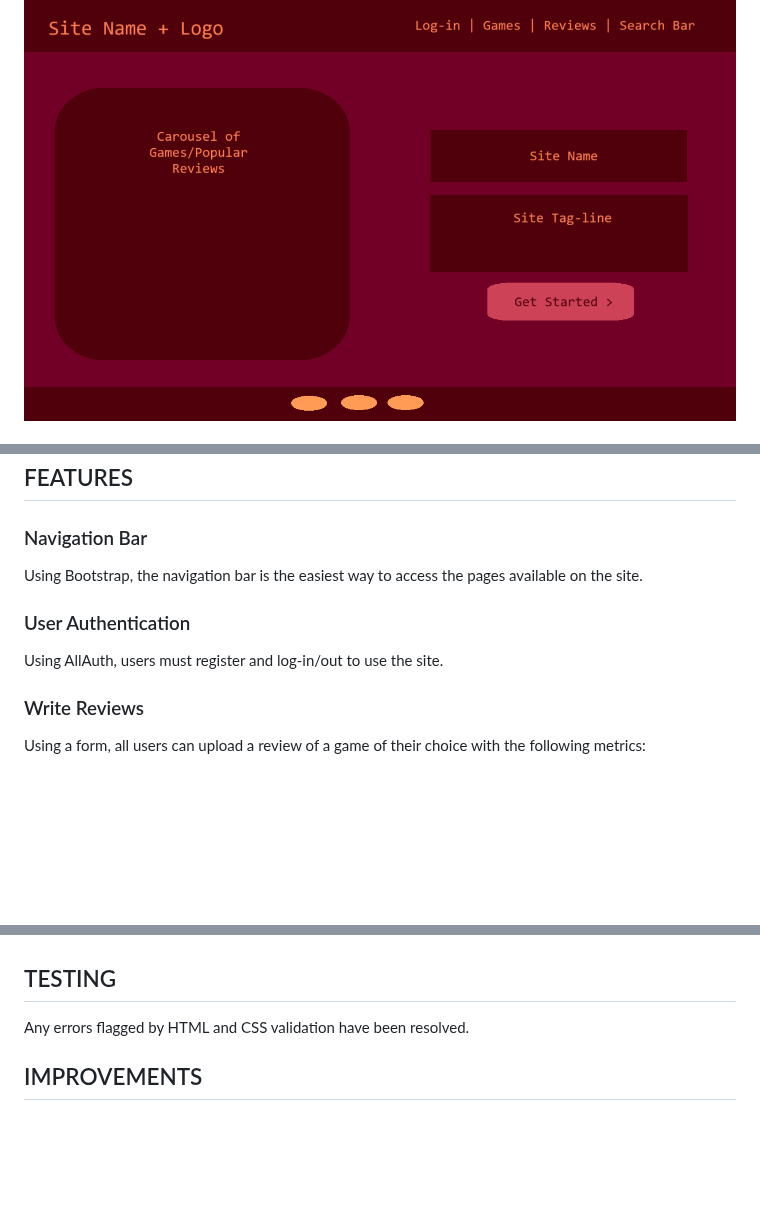
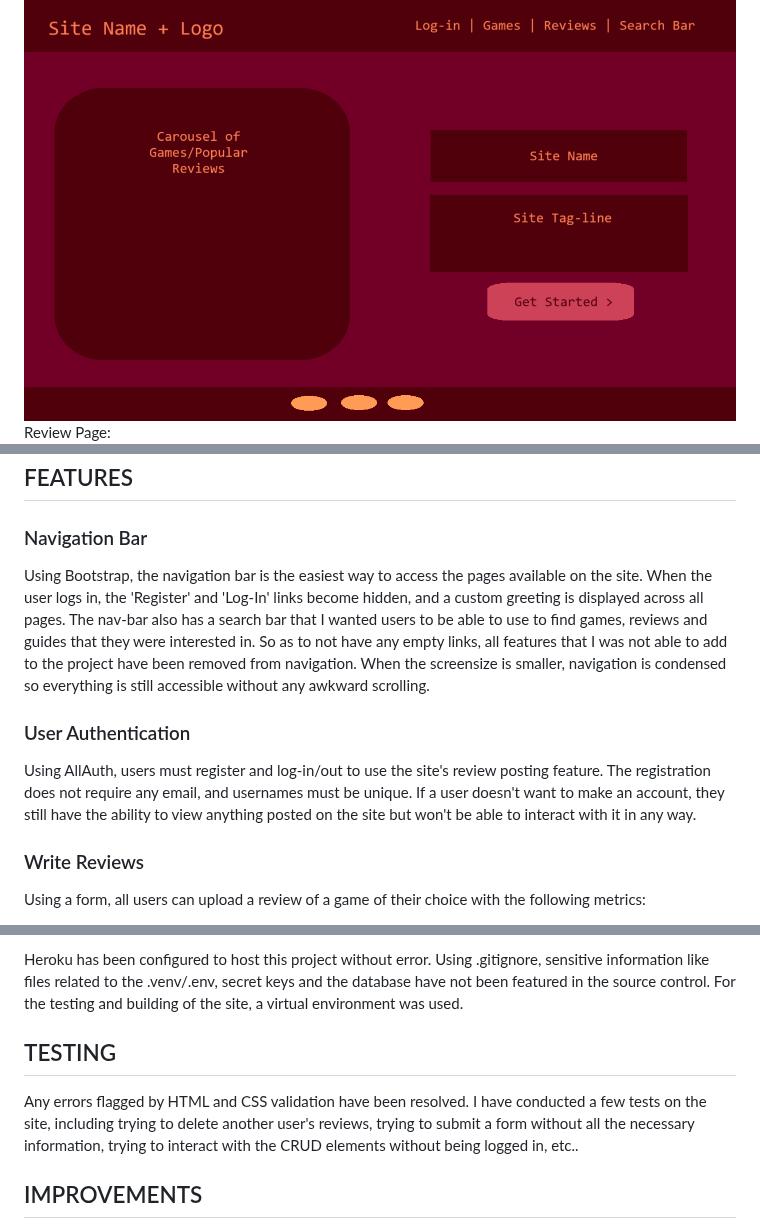
Before and after one commit to AbraWalker/capstone-project, a Markdown page: README.md, 3 parts joined by grey strips. Drawn GitHub-style; blank space fills up the shorter version.

```diff
--- a/README.md
+++ b/README.md
@@ -64,15 +64,16 @@ Couple - Photo by cottonbro studio: https://www.pexels.com/photo/couple-hands-lo
 
 Home Page: </br>
 ![Home Page](wireframes/home.png)
+Review Page: </br>
 ![Home Page](wireframes/home2.png)
 
 Using Microsoft Paint for the wireframes, I laid out the different features I wanted the site to have. The navbar and footer are uniform across all pages of the site, as laid out in base.html.
 
 ## FEATURES
 ### Navigation Bar
-Using Bootstrap, the navigation bar is the easiest way to access the pages available on the site.
+Using Bootstrap, the navigation bar is the easiest way to access the pages available on the site. When the user logs in, the 'Register' and 'Log-In' links become hidden, and a custom greeting is displayed across all pages. The nav-bar also has a search bar that I wanted users to be able to use to find games, reviews and guides that they were interested in. So as to not have any empty links, all features that I was not able to add to the project have been removed from navigation. When the screensize is smaller, navigation is condensed so everything is still accessible without any awkward scrolling.
 ### User Authentication
-Using AllAuth, users must register and log-in/out to use the site.
+Using AllAuth, users must register and log-in/out to use the site's review posting feature. The registration does not require any email, and usernames must be unique. If a user doesn't want to make an account, they still have the ability to view anything posted on the site but won't be able to interact with it in any way.
 ### Write Reviews
 Using a form, all users can upload a review of a game of their choice with the following metrics:
 - Game Title
@@ -95,6 +96,8 @@ Site Hosting: Heroku
 
+Heroku has been configured to host this project without error. Using .gitignore, sensitive information like files related to the .venv/.env, secret keys and the database have not been featured in the source control. For the testing and building of the site, a virtual environment was used.
 ## TESTING
-Any errors flagged by HTML and CSS validation have been resolved.
+Any errors flagged by HTML and CSS validation have been resolved.</br>
+I have conducted a few tests on the site, including trying to delete another user's reviews, trying to submit a form without all the necessary information, trying to interact with the CRUD elements without being logged in, etc..
 
 ## IMPROVEMENTS
 There are many features I wanted to add to my site that I was unable to complete. For example, I wanted to add the ability to use the search function in the navigation bar to let users search for certain games, reviews and guides. There is still some guide functionality in my project, however I could not get it to work as intended within the timeframe I had. I have left this code in so I can continue to work on this site in the future. I also had a tracking system mentioned in my user stories that I will add in the future.</br>
```
Also changed, not shown: other parts of README.md (+1 -1 lines).
